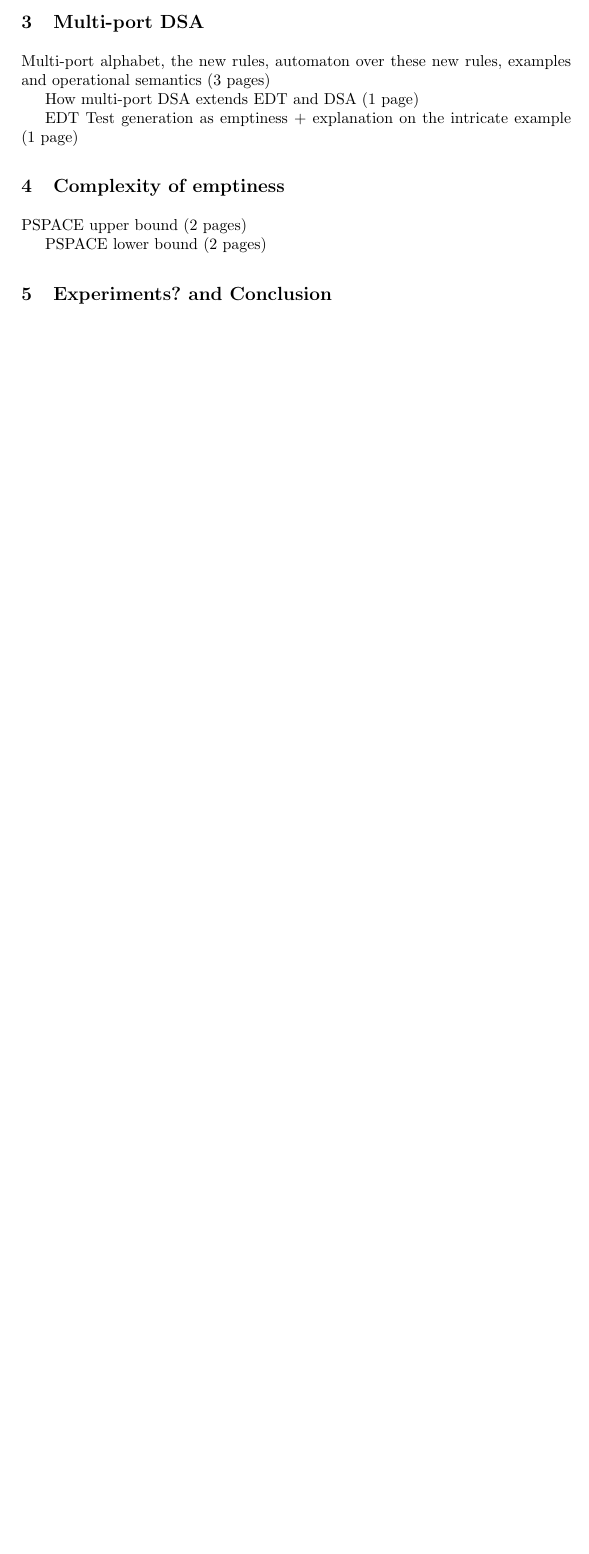
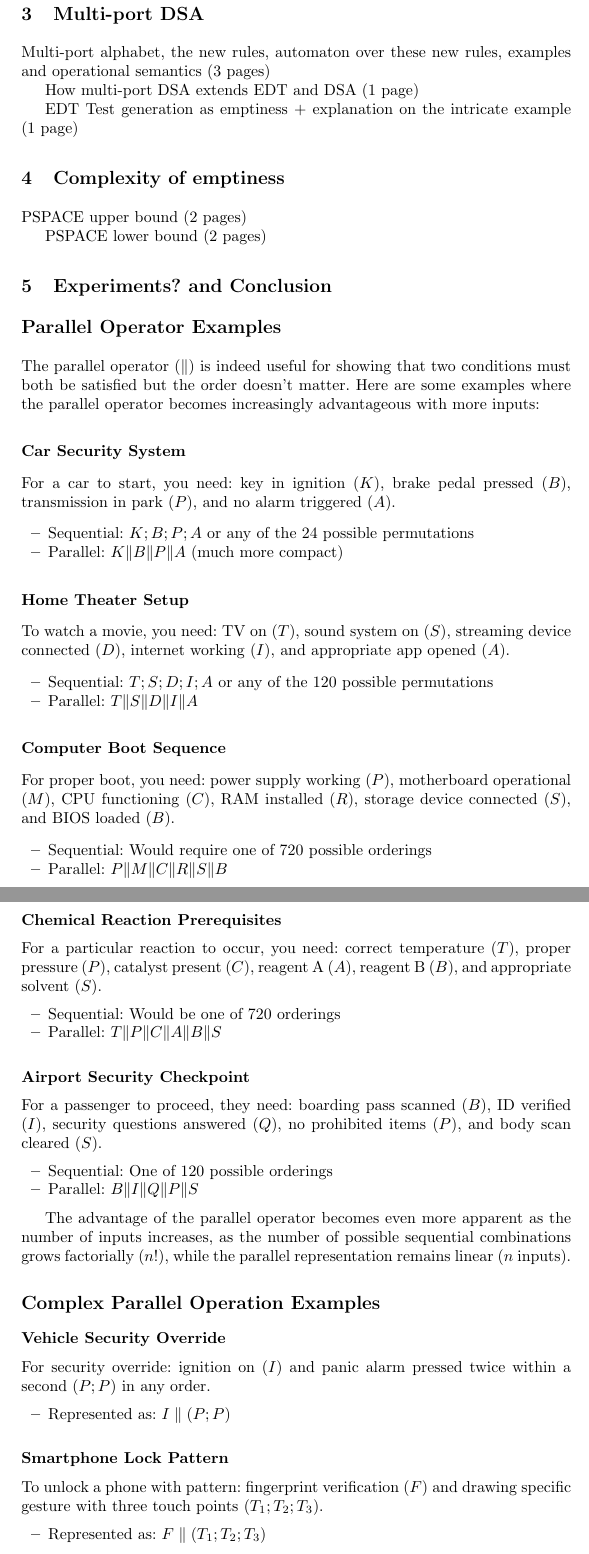
Before and after one commit to KeerthanR/mDSA, a LaTeX thesis (mDSA-netys.tex, which reads examples.tex): part of page 2 of 2 before the commit and two parts of pages 2 and 3 of 4 after it, the two joined at a grey line, cut so that both start at the same text, the shorter picture padded with empty space. Compiled offline with pdfLaTeX.

Commit message:
Added an examples file

```diff
--- /dev/null
+++ b/examples.tex
@@ -0,0 +1,58 @@
+
+\section*{Parallel Operator Examples}
+
+The parallel operator ($\|$) is indeed useful for showing that two conditions must both be satisfied but the order doesn't matter. Here are some examples where the parallel operator becomes increasingly advantageous with more inputs:
+
+\subsection*{Car Security System}
+For a car to start, you need: key in ignition ($K$), brake pedal pressed ($B$), transmission in park ($P$), and no alarm triggered ($A$).
+\begin{itemize}
+    \item Sequential: $K;B;P;A$ or any of the 24 possible permutations
+    \item Parallel: $K\|B\|P\|A$ (much more compact)
+\end{itemize}
+
+\subsection*{Home Theater Setup}
+To watch a movie, you need: TV on ($T$), sound system on ($S$), streaming device connected ($D$), internet working ($I$), and appropriate app opened ($A$).
+\begin{itemize}
+    \item Sequential: $T;S;D;I;A$ or any of the 120 possible permutations
+    \item Parallel: $T\|S\|D\|I\|A$
+\end{itemize}
+
+\subsection*{Computer Boot Sequence}
+For proper boot, you need: power supply working ($P$), motherboard operational ($M$), CPU functioning ($C$), RAM installed ($R$), storage device connected ($S$), and BIOS loaded ($B$).
+\begin{itemize}
+    \item Sequential: Would require one of 720 possible orderings
+    \item Parallel: $P\|M\|C\|R\|S\|B$
+\end{itemize}
+
+\subsection*{Chemical Reaction Prerequisites}
+For a particular reaction to occur, you need: correct temperature ($T$), proper pressure ($P$), catalyst present ($C$), reagent A ($A$), reagent B ($B$), and appropriate solvent ($S$).
+\begin{itemize}
+    \item Sequential: Would be one of 720 orderings
+    \item Parallel: $T\|P\|C\|A\|B\|S$
+\end{itemize}
+
+\subsection*{Airport Security Checkpoint}
+For a passenger to proceed, they need: boarding pass scanned ($B$), ID verified ($I$), security questions answered ($Q$), no prohibited items ($P$), and body scan cleared ($S$).
+\begin{itemize}
+    \item Sequential: One of 120 possible orderings
+    \item Parallel: $B\|I\|Q\|P\|S$
+\end{itemize}
+
+The advantage of the parallel operator becomes even more apparent as the number of inputs increases, as the number of possible sequential combinations grows factorially ($n!$), while the parallel representation remains linear ($n$ inputs).
+
+
+\section*{Complex Parallel Operation Examples}
+
+\subsection*{Vehicle Security Override}
+For security override: ignition on ($I$) and panic alarm pressed twice within a second ($P;P$) in any order.
+\begin{itemize}
+    \item Represented as: $I \parallel (P;P)$
+\end{itemize}
+
+\subsection*{Smartphone Lock Pattern}
+To unlock a phone with pattern: fingerprint verification ($F$) and drawing specific gesture with three touch points ($T_1;T_2;T_3$).
+\begin{itemize}
+    \item Represented as: $F \parallel (T_1;T_2;T_3)$
+\end{itemize}
+
+\subsection*{Industrial Machine Safety Protocol}
```
Also changed, not shown: mDSA-netys.tex (+1 -0 lines), examples.tex (28 more changed lines).
